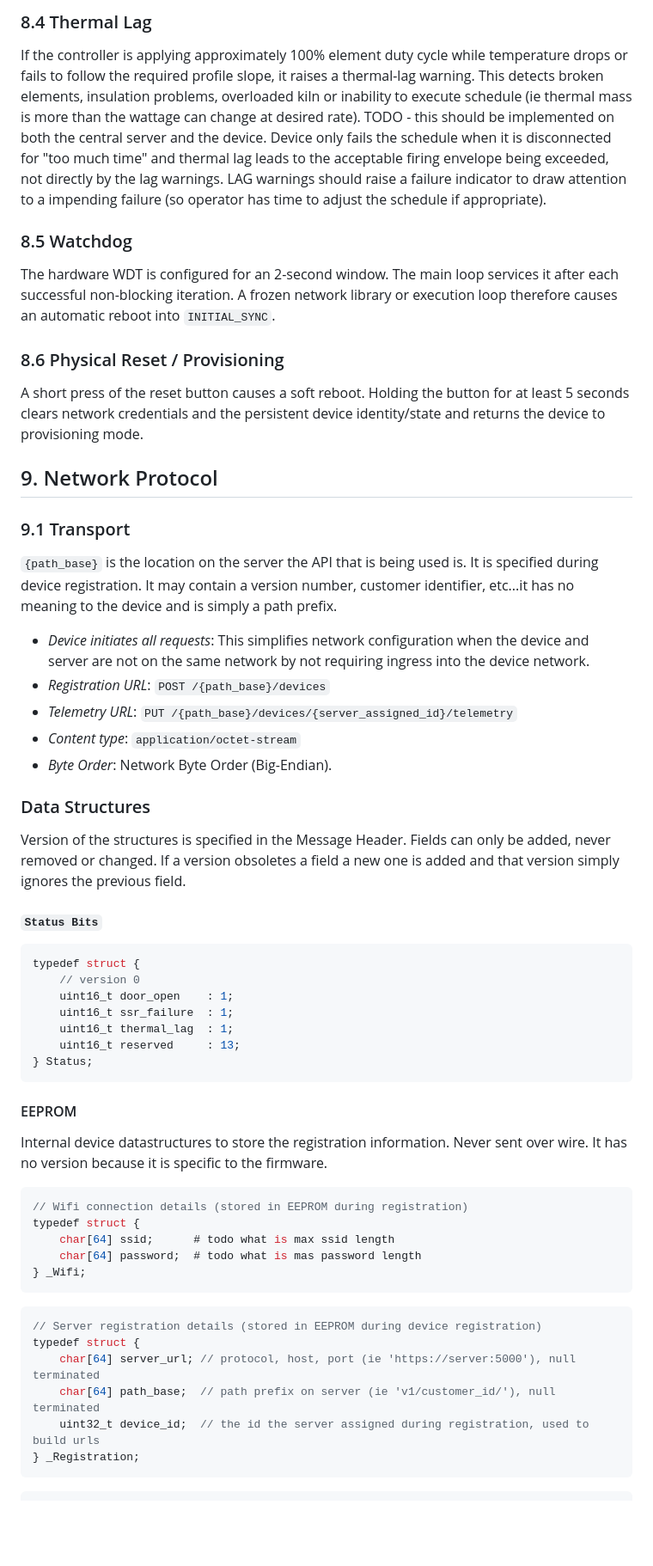
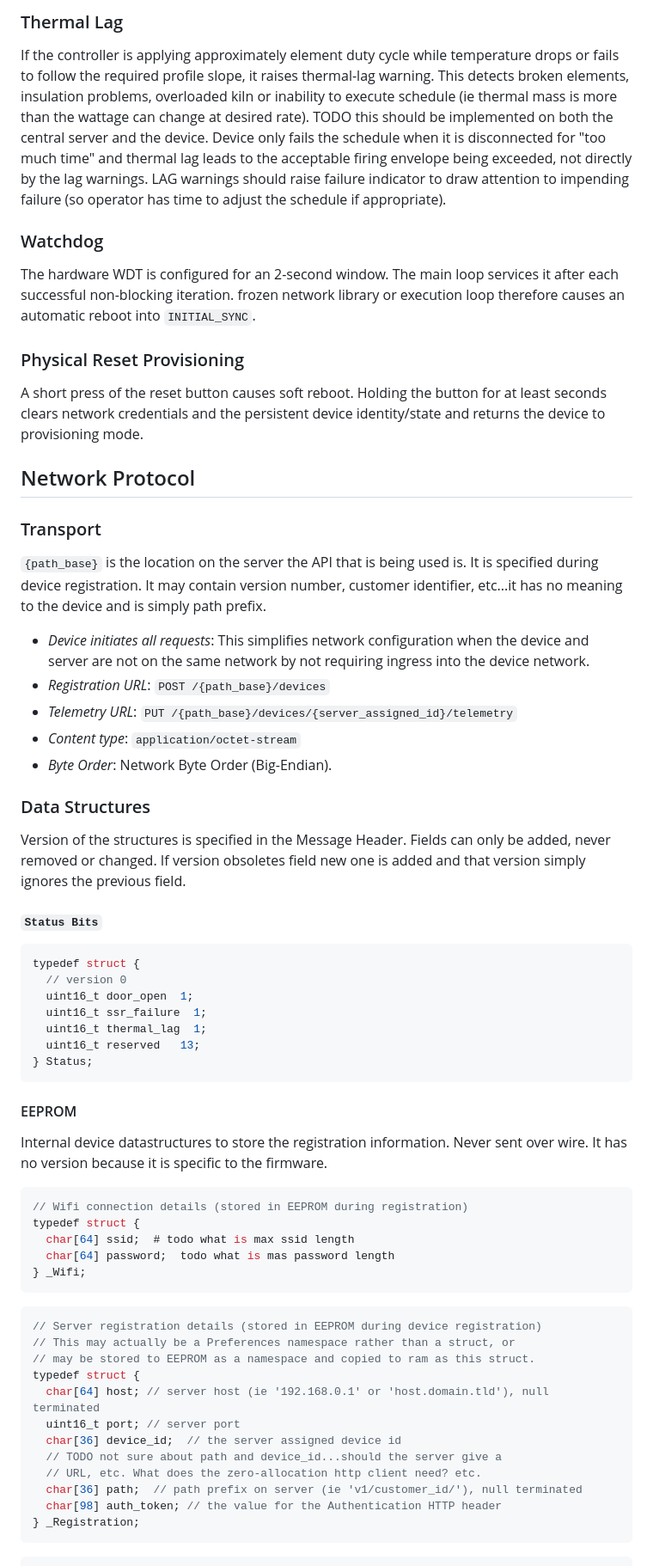
Before and after one commit to gdchinacat/kiln_controller, a Markdown page: device/README.md, the part around one of its changes. Shown at 86% size. Drawn GitHub-style; blank space fills up the shorter version.

````diff
--- a/device/README.md
+++ b/device/README.md
@@ -252,21 +263,21 @@ If the thermocouple temperature is detected to be implausible (ie it was 20C and
 
-### 8.4 Thermal Lag
+### Thermal Lag
 
-If the controller is applying approximately 100% element duty cycle while temperature drops or fails to follow the required profile slope, it raises a thermal-lag warning. This detects broken elements, insulation problems, overloaded kiln or inability to execute schedule (ie thermal mass is more than the wattage can change at desired rate). TODO - this should be implemented on both the central server and the device. Device only fails the schedule when it is disconnected for "too much time" and thermal lag leads to the acceptable firing envelope being exceeded, not directly by the lag warnings. LAG warnings should raise a failure indicator to draw attention to a impending failure (so operator has time to adjust the schedule if appropriate).
+If the controller is applying approximately element duty cycle while temperature drops or fails to follow the required profile slope, it raises thermal-lag warning. This detects broken elements, insulation problems, overloaded kiln or inability to execute schedule (ie thermal mass is more than the wattage can change at desired rate). TODO this should be implemented on both the central server and the device. Device only fails the schedule when it is disconnected for "too much time" and thermal lag leads to the acceptable firing envelope being exceeded, not directly by the lag warnings. LAG warnings should raise failure indicator to draw attention to impending failure (so operator has time to adjust the schedule if appropriate).
 
-### 8.5 Watchdog
+### Watchdog
 
-The hardware WDT is configured for an 2-second window. The main loop services it after each successful non-blocking iteration. A frozen network library or execution loop therefore causes an automatic reboot into `INITIAL_SYNC`.
+The hardware WDT is configured for an 2-second window. The main loop services it after each successful non-blocking iteration. frozen network library or execution loop therefore causes an automatic reboot into `INITIAL_SYNC`.
 
-### 8.6 Physical Reset / Provisioning
+### Physical Reset Provisioning
 
-A short press of the reset button causes a soft reboot. Holding the button for at least 5 seconds clears network credentials and the persistent device identity/state and returns the device to provisioning mode.
+A short press of the reset button causes soft reboot. Holding the button for at least seconds clears network credentials and the persistent device identity/state and returns the device to provisioning mode.
 
-## 9. Network Protocol
+## Network Protocol
 
-### 9.1 Transport
+### Transport
 
-`{path_base}` is the location on the server the API that is being used is. It is specified during device registration. It may contain a version number, customer identifier, etc...it has no meaning to the device and is simply a path prefix.
+`{path_base}` is the location on the server the API that is being used is. It is specified during device registration. It may contain version number, customer identifier, etc...it has no meaning to the device and is simply path prefix.
 
 - *Device initiates all requests*: This simplifies network configuration when the device and server are not on the same network by not requiring ingress into the device network.
 - *Registration URL*: `POST /{path_base}/devices`
@@ -276,17 +287,17 @@ A short press of the reset button causes a soft reboot. Holding the button for a
 
 ### Data Structures
 
-Version of the structures is specified in the Message Header. Fields can only be added, never removed or changed. If a version obsoletes a field a new one is added and that version simply ignores the previous field.
+Version of the structures is specified in the Message Header. Fields can only be added, never removed or changed. If version obsoletes field new one is added and that version simply ignores the previous field.
 
 #### `Status Bits`
 
 ```c
 typedef struct {
-    // version 0
-    uint16_t door_open    : 1;
-    uint16_t ssr_failure  : 1;
-    uint16_t thermal_lag  : 1;
-    uint16_t reserved     : 13;
+  // version 0
+  uint16_t door_open  1;
+  uint16_t ssr_failure  1;
+  uint16_t thermal_lag  1;
+  uint16_t reserved   13;
 } Status;
 ```
 
@@ -297,17 +308,23 @@ Internal device datastructures to store the registration information. Never sent
 ```c
 // Wifi connection details (stored in EEPROM during registration)
 typedef struct {
-    char[64] ssid;      # todo what is max ssid length
-    char[64] password;  # todo what is mas password length
+  char[64] ssid;  # todo what is max ssid length
+  char[64] password;  todo what is mas password length
 } _Wifi;
 ```
 
 ```c
 // Server registration details (stored in EEPROM during device registration)
+// This may actually be a Preferences namespace rather than a struct, or
+// may be stored to EEPROM as a namespace and copied to ram as this struct.
 typedef struct {
-    char[64] server_url; // protocol, host, port (ie 'https://server:5000'), null terminated
-    char[64] path_base;  // path prefix on server (ie 'v1/customer_id/'), null terminated
-    uint32_t device_id;  // the id the server assigned during registration, used to build urls
+  char[64] host; // server host (ie '192.168.0.1' or 'host.domain.tld'), null terminated
+  uint16_t port; // server port
+  char[36] device_id;  // the server assigned device id
+  // TODO not sure about path and device_id...should the server give a
+  // URL, etc. What does the zero-allocation http client need? etc.
+  char[36] path;  // path prefix on server (ie 'v1/customer_id/'), null terminated
+  char[98] auth_token; // the value for the Authentication HTTP header
 } _Registration;
 ```
 
````
Also changed, not shown: other parts of device/README.md (+165 -154 lines).
